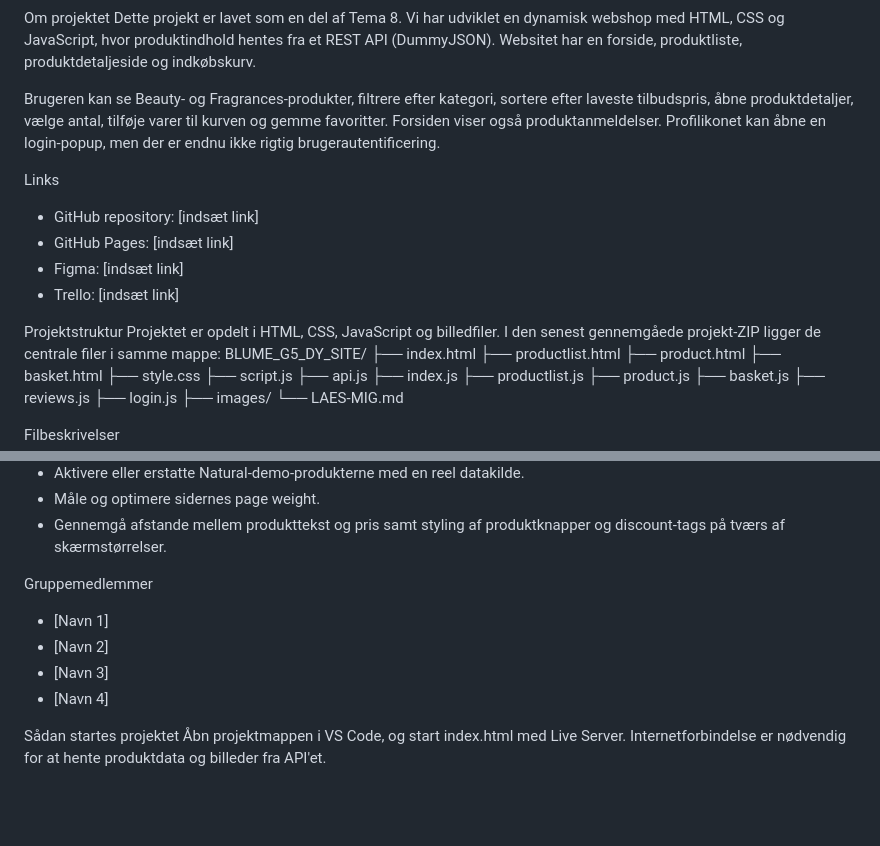
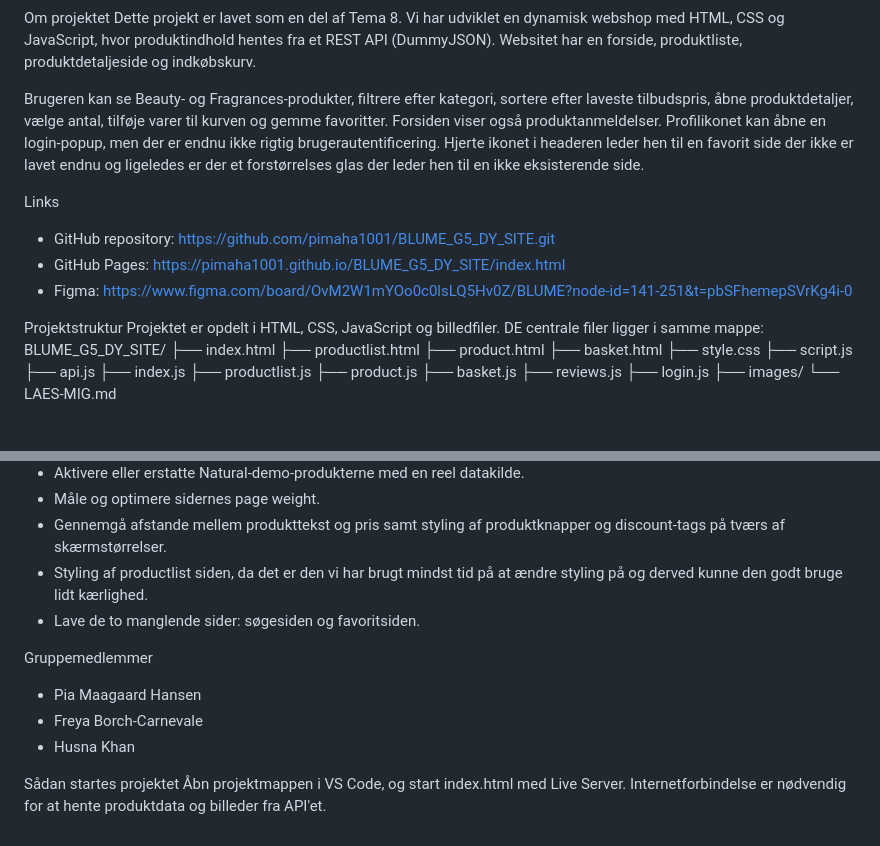
Before and after one commit to pimaha1001/BLUME_G5_DY_SITE, a Markdown page: LAES-MIG.md, 2 parts joined by grey strips. Rendered like a GitHub page; blank space fills up the shorter version.

```diff
--- a/LAES-MIG.md
+++ b/LAES-MIG.md
@@ -3,17 +3,17 @@ Teknisk dokumentation – BLUME
 Om projektet
 Dette projekt er lavet som en del af Tema 8. Vi har udviklet en dynamisk webshop med HTML, CSS og JavaScript, hvor produktindhold hentes fra et REST API (DummyJSON). Websitet har en forside, produktliste, produktdetaljeside og indkøbskurv.
 
-Brugeren kan se Beauty- og Fragrances-produkter, filtrere efter kategori, sortere efter laveste tilbudspris, åbne produktdetaljer, vælge antal, tilføje varer til kurven og gemme favoritter. Forsiden viser også produktanmeldelser. Profilikonet kan åbne en login-popup, men der er endnu ikke rigtig brugerautentificering.
+Brugeren kan se Beauty- og Fragrances-produkter, filtrere efter kategori, sortere efter laveste tilbudspris, åbne produktdetaljer, vælge antal, tilføje varer til kurven og gemme favoritter. Forsiden viser også produktanmeldelser. Profilikonet kan åbne en login-popup, men der er endnu ikke rigtig brugerautentificering. Hjerte ikonet i headeren leder hen til en favorit side der ikke er lavet endnu og ligeledes er der et forstørrelses glas der leder hen til en ikke eksisterende side.
 
 Links
 
-- GitHub repository: [indsæt link]
-- GitHub Pages: [indsæt link]
-- Figma: [indsæt link]
-- Trello: [indsæt link]
+- GitHub repository: https://github.com/pimaha1001/BLUME_G5_DY_SITE.git
+- GitHub Pages: https://pimaha1001.github.io/BLUME_G5_DY_SITE/index.html
+- Figma: https://www.figma.com/board/OvM2W1mYOo0c0lsLQ5Hv0Z/BLUME?node-id=141-251&t=pbSFhemepSVrKg4i-0
 
 Projektstruktur
-Projektet er opdelt i HTML, CSS, JavaScript og billedfiler. I den senest gennemgåede projekt-ZIP ligger de centrale filer i samme mappe:
+Projektet er opdelt i HTML, CSS, JavaScript og billedfiler.
+DE centrale filer ligger i samme mappe:
 BLUME_G5_DY_SITE/
 ├── index.html
 ├── productlist.html
@@ -155,13 +195,14 @@ Mulige forbedringer
 - Aktivere eller erstatte Natural-demo-produkterne med en reel datakilde.
 - Måle og optimere sidernes page weight.
 - Gennemgå afstande mellem produkttekst og pris samt styling af produktknapper og discount-tags på tværs af skærmstørrelser.
+- Styling af productlist siden, da det er den vi har brugt mindst tid på at ændre styling på og derved kunne den godt bruge lidt kærlighed.
+- Lave de to manglende sider: søgesiden og favoritsiden.
 
 Gruppemedlemmer
 
-- [Navn 1]
-- [Navn 2]
-- [Navn 3]
-- [Navn 4]
+- Pia Maagaard Hansen
+- Freya Borch-Carnevale
+- Husna Khan
 
 Sådan startes projektet
 Åbn projektmappen i VS Code, og start index.html med Live Server. Internetforbindelse er nødvendig for at hente produktdata og billeder fra API'et.
```
Also changed, not shown: other parts of LAES-MIG.md (+43 -3 lines).
